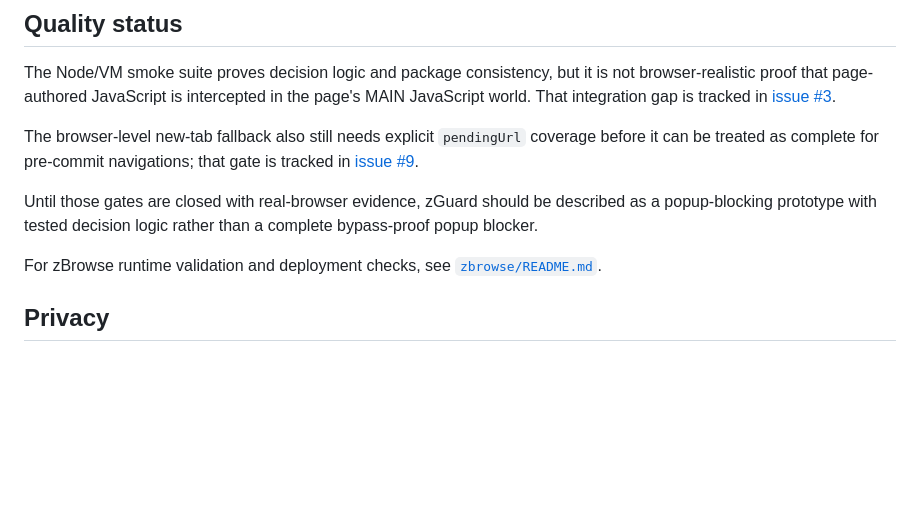
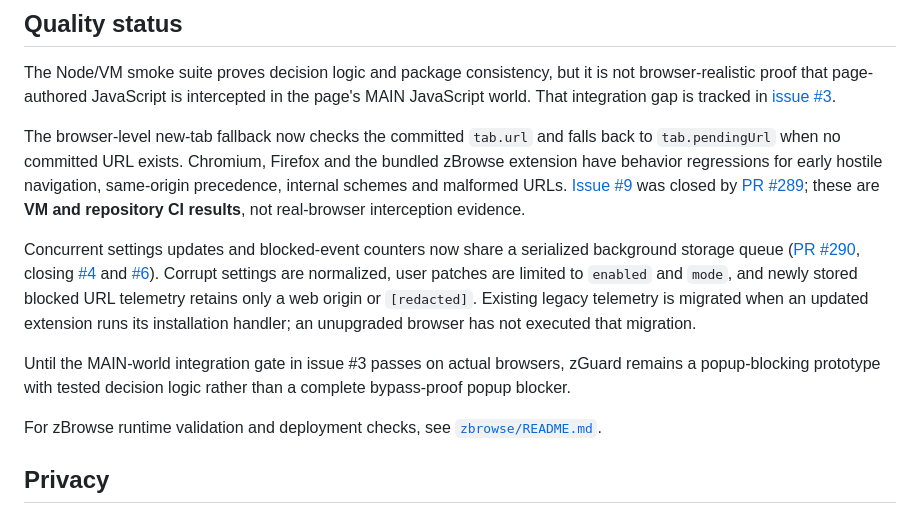
Before and after one commit to Zennay/zGuard, a Markdown page: README.md, the part around the change. Rendered like a GitHub page; blank space fills up the shorter version.

Commit message:
docs(zguard): align security quality claims with closed regressions

```diff
--- a/README.md
+++ b/README.md
@@ -76,13 +76,26 @@ browser-realistic proof that page-authored JavaScript is intercepted in the page
 MAIN JavaScript world. That integration gap is tracked in
 [issue #3](https://github.com/Zennay/zGuard/issues/3).
 
-The browser-level new-tab fallback also still needs explicit `pendingUrl` coverage
-before it can be treated as complete for pre-commit navigations; that gate is tracked
-in [issue #9](https://github.com/Zennay/zGuard/issues/9).
+The browser-level new-tab fallback now checks the committed `tab.url` and
+falls back to `tab.pendingUrl` when no committed URL exists. Chromium, Firefox
+and the bundled zBrowse extension have behavior regressions for early hostile
+navigation, same-origin precedence, internal schemes and malformed URLs.
+[Issue #9](https://github.com/Zennay/zGuard/issues/9) was closed by
+[PR #289](https://github.com/Zennay/zGuard/pull/289); these are **VM and
+repository CI results**, not real-browser interception evidence.
 
-Until those gates are closed with real-browser evidence, zGuard should be described as
-a popup-blocking prototype with tested decision logic rather than a complete bypass-proof
-popup blocker.
+Concurrent settings updates and blocked-event counters now share a serialized
+background storage queue ([PR #290](https://github.com/Zennay/zGuard/pull/290),
+closing [#4](https://github.com/Zennay/zGuard/issues/4) and
+[#6](https://github.com/Zennay/zGuard/issues/6)). Corrupt settings are
+normalized, user patches are limited to `enabled` and `mode`, and newly stored
+blocked URL telemetry retains only a web origin or `[redacted]`. Existing
+legacy telemetry is migrated when an updated extension runs its installation
+handler; an unupgraded browser has not executed that migration.
+
+Until the MAIN-world integration gate in issue #3 passes on actual browsers,
+zGuard remains a popup-blocking prototype with tested decision logic rather
+than a complete bypass-proof popup blocker.
 
 For zBrowse runtime validation and deployment checks, see [`zbrowse/README.md`](zbrowse/README.md).
 
```
